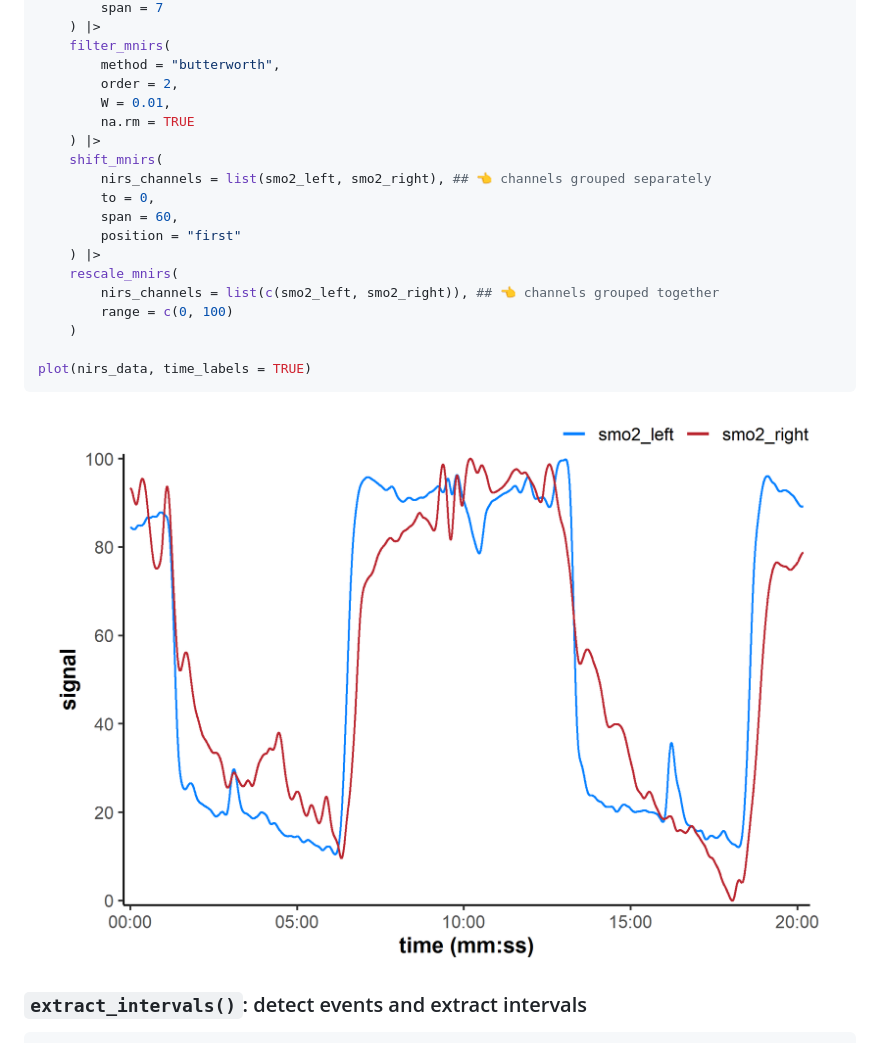
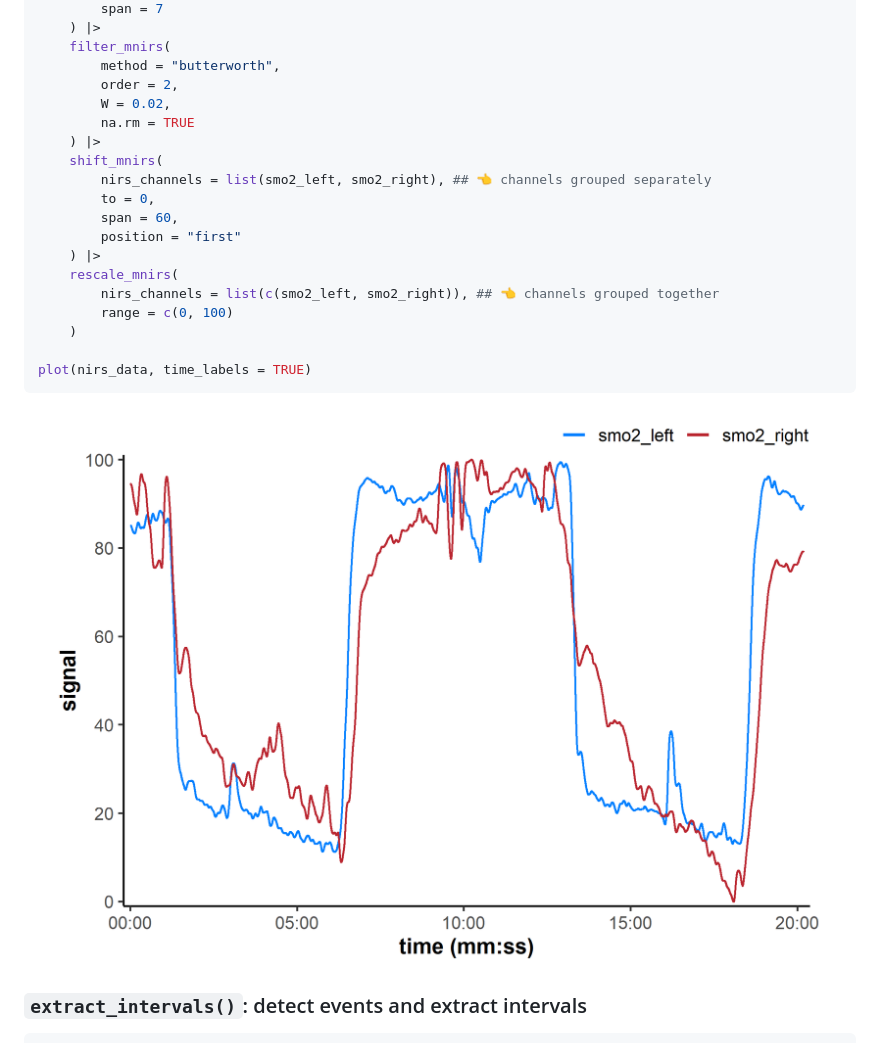
Before and after one commit to jemarnold/mnirs, a Markdown page: README.md, the part around the change. GitHub-like rendering; pictures changed too: man/figures/README-unnamed-chunk-9-1.png.

```diff
--- a/README.md
+++ b/README.md
@@ -270,7 +270,7 @@ nirs_data <- read_mnirs(
     filter_mnirs(
         method = "butterworth",
         order = 2,
-        W = 0.01,
+        W = 0.02,
         na.rm = TRUE
     ) |>
     shift_mnirs(
```
Also changed, not shown: man/figures/README-unnamed-chunk-10-1.png, man/figures/README-unnamed-chunk-11-1.png, 7 other files.
